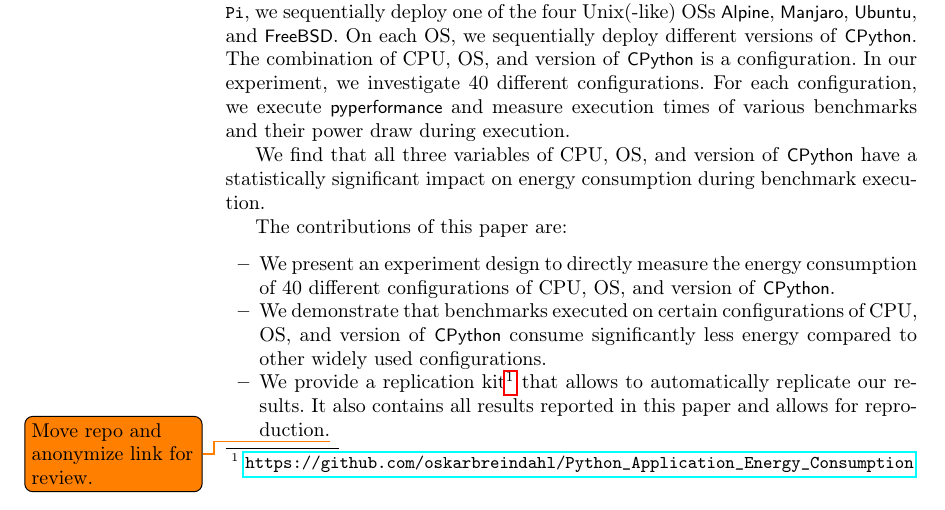
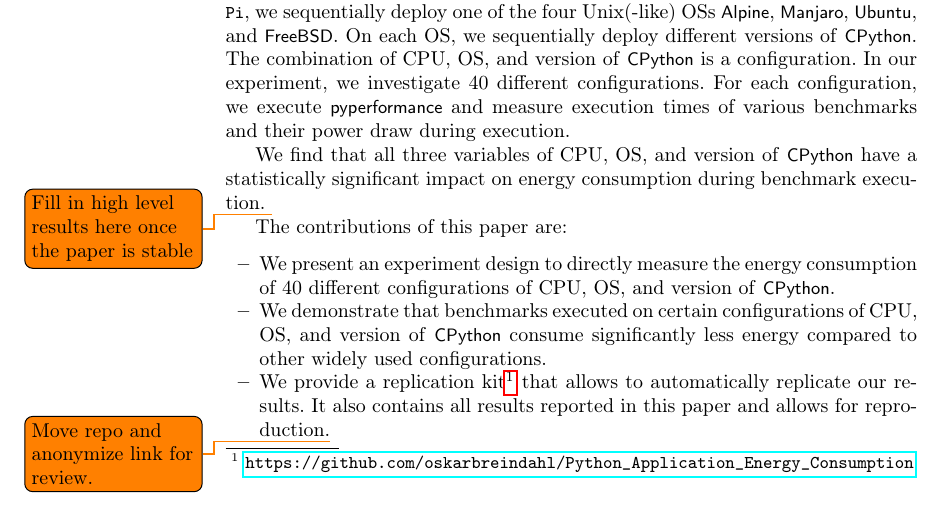
Before and after one commit to oskarbreindahl/Python_Application_Energy_Consumption, a LaTeX paper (report_source/paper.tex, which reads report_source/src/intro.tex): part of page 2 of 9, cut so that both start at the same text. Compiled offline with pdfLaTeX.

Commit message:
Add comment for later work

```diff
--- a/report_source/src/intro.tex
+++ b/report_source/src/intro.tex
@@ -35,6 +35,7 @@ In our experiment, we investigate 40 different configurations.
 For each configuration, we execute \gls{pyperformance} and measure execution times of various benchmarks and their power draw during execution.
 
 We find that all three variables of \gls{cpu}, \gls{os}, and version of \cp have a statistically significant impact on energy consumption during benchmark execution.
+\todo{Fill in high level results here once the paper is stable}
 % Fill in high level results here!
 
 
```
